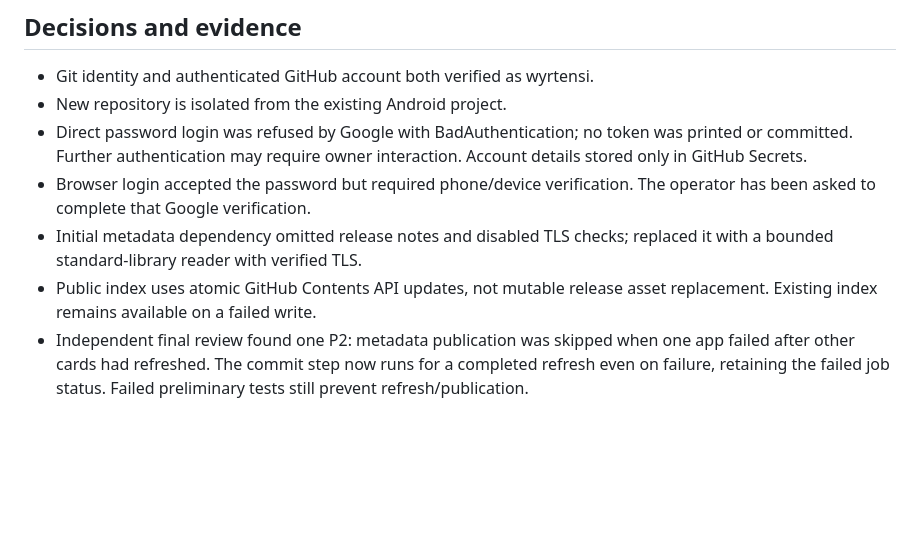
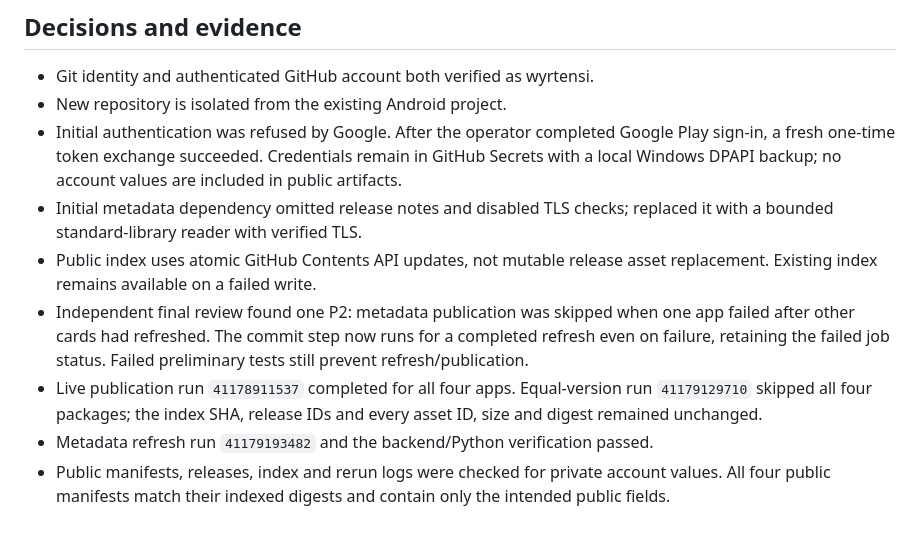
Before and after one commit to wyrtensi/wystore-library, a Markdown page: docs/implementation-plan.md, the part around one of its changes. GitHub-like rendering; blank space fills up the shorter version.

```diff
--- a/docs/implementation-plan.md
+++ b/docs/implementation-plan.md
@@ -43,11 +43,10 @@ historical archive supplied by Play.
 
 - Git identity and authenticated GitHub account both verified as wyrtensi.
 - New repository is isolated from the existing Android project.
-- Direct password login was refused by Google with BadAuthentication; no
-  token was printed or committed. Further authentication may require owner
-  interaction. Account details stored only in GitHub Secrets.
-- Browser login accepted the password but required phone/device verification.
-  The operator has been asked to complete that Google verification.
+- Initial authentication was refused by Google. After the operator completed
+  Google Play sign-in, a fresh one-time token exchange succeeded. Credentials
+  remain in GitHub Secrets with a local Windows DPAPI backup; no account values
+  are included in public artifacts.
 - Initial metadata dependency omitted release notes and disabled TLS checks;
   replaced it with a bounded standard-library reader with verified TLS.
 - Public index uses atomic GitHub Contents API updates, not mutable release
@@ -56,3 +55,10 @@ historical archive supplied by Play.
   one app failed after other cards had refreshed. The commit step now runs for
   a completed refresh even on failure, retaining the failed job status. Failed
   preliminary tests still prevent refresh/publication.
+- Live publication run `41178911537` completed for all four apps. Equal-version
+  run `41179129710` skipped all four packages; the index SHA, release IDs and
+  every asset ID, size and digest remained unchanged.
+- Metadata refresh run `41179193482` and the backend/Python verification passed.
+- Public manifests, releases, index and rerun logs were checked for private
+  account values. All four public manifests match their indexed digests and
+  contain only the intended public fields.
```
Also changed, not shown: other parts of docs/implementation-plan.md (+2 -2 lines), README.md (+8 -10 lines), docs/operations.md (+1 -1 lines), assets/library-banner.png.
